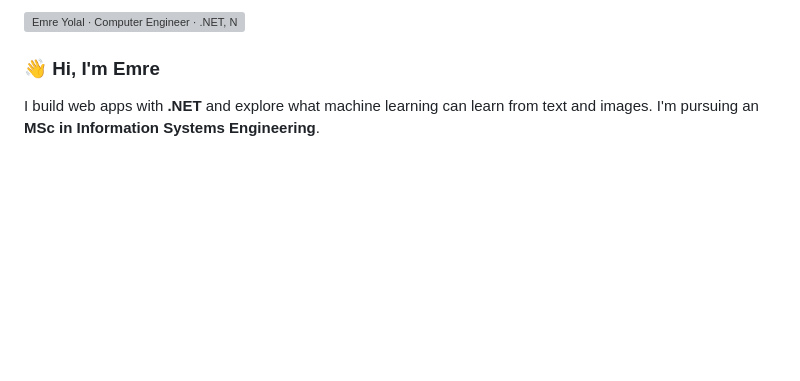
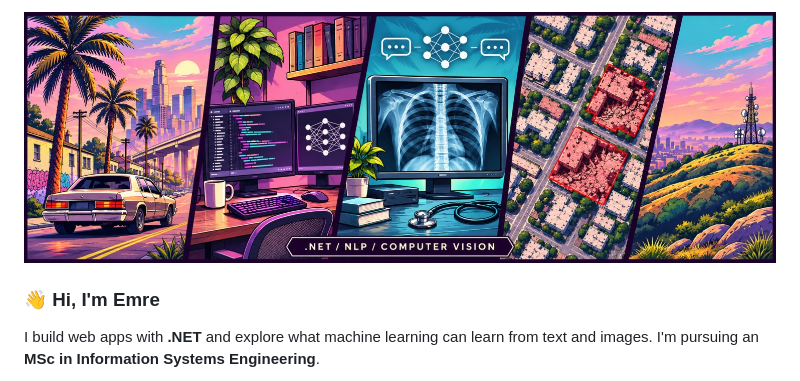
Before and after one commit to esyolal/esyolal, a Markdown page: README.md, the part around the change. Drawn GitHub-style; pictures changed too: profile/github-banner-neon.jpg (added); blank space fills up the shorter version; grey boxes are pictures that could not be loaded.

Commit message:
Publish neon illustrated profile banner

```diff
--- a/README.md
+++ b/README.md
@@ -1,4 +1,4 @@
-<img src="./profile/banner-san-andreas.svg" alt="Emre Yolal · Computer Engineer · .NET, NLP and Computer Vision" width="880">
+<img src="./profile/github-banner-neon.jpg" alt="Illustrated panels showing a city at sunset, a developer workstation, a chest X-ray and satellite imagery of building damage" width="880">
 
 ### 👋 Hi, I'm Emre
 
```
